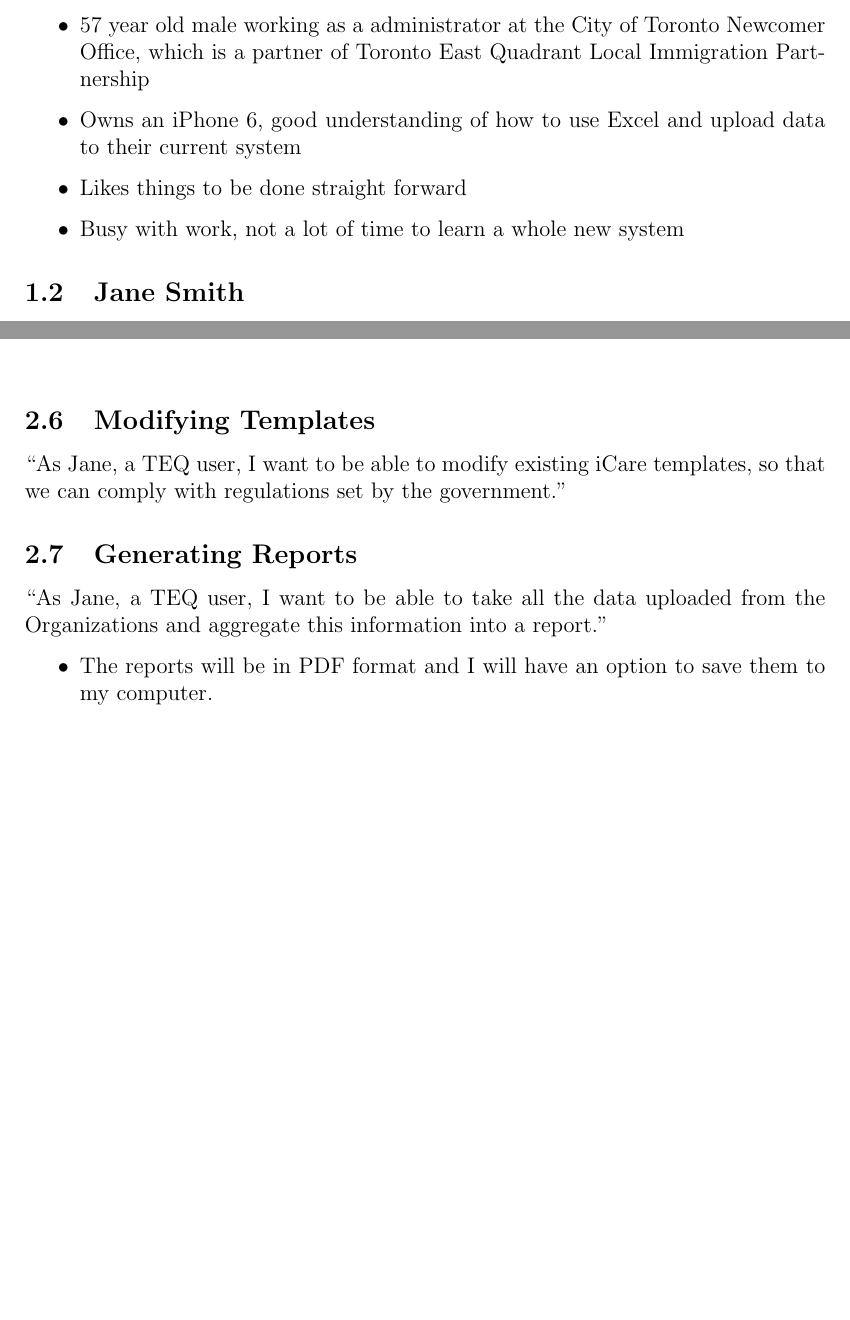
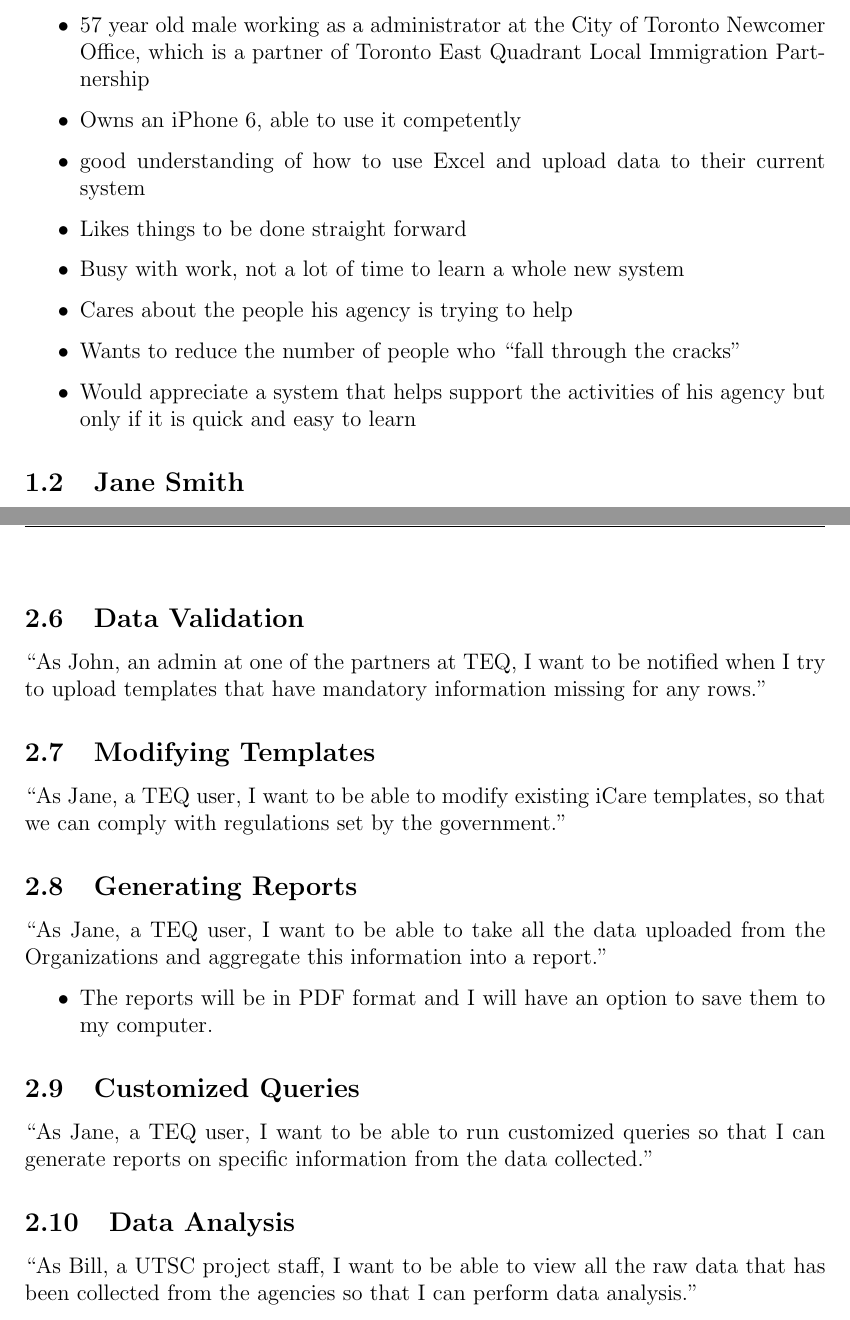
Before and after one commit to datrueonejay/ReportsWorkbench, a LaTeX document (Deliverable2/Deliverable2.tex): two parts of pages 3 and 5 of 6 before the commit and two parts of pages 3 and 6 of 7 after it, joined at a grey line, cut so that both start at the same text, the shorter picture padded with empty space. Compiled offline with pdfLaTeX.

Commit message:
updated Deliverable2 pdf based on reqs Jayden got

```diff
--- a/Deliverable2/Deliverable2.tex
+++ b/Deliverable2/Deliverable2.tex
@@ -96,9 +96,13 @@
 \subsection{John Doe}
 \begin{itemize}%
 \item 57 year old male working as a administrator at the City of Toronto Newcomer Office, which is a partner of Toronto East Quadrant Local Immigration Partnership
-\item Owns an iPhone 6, good understanding of how to use Excel and upload data to their current system
+\item Owns an iPhone 6, able to use it competently
+\item good understanding of how to use Excel and upload data to their current system
 \item Likes things to be done straight forward
 \item Busy with work, not a lot of time to learn a whole new system
+\item Cares about the people his agency is trying to help
+\item Wants to reduce the number of people who ``fall through the cracks"
+\item Would appreciate a system that helps support the activities of his agency but only if it is quick and easy to learn
  \end{itemize}
 
 \subsection{Jane Smith}
@@ -148,6 +160,9 @@
 \subsection{Selecting Templates}
 ``As John, an admin at one of the partners of TEQ,  I want to be able to specify and upload different iCare templates, so that there is data on the different services offered."
 
+\subsection{Data Validation}
+``As John, an admin at one of the partners at TEQ, I want to be notified when I try to upload templates that have mandatory information missing for any rows."
+
 \subsection{Modifying Templates}
 ``As Jane, a TEQ user,  I want to be able to modify existing iCare templates, so that we can comply with regulations set by the government."
 
@@ -157,6 +172,11 @@
 \item The reports will be in PDF format and I will have an option to save them to my computer.
 \end{itemize}
 
+\subsection{Customized Queries}
+``As Jane, a TEQ user, I want to be able to run customized queries so that I can generate reports on specific information from the data collected."
+
+\subsection{Data Analysis}
+``As Bill, a UTSC project staff, I want to be able to view all the raw data that has been collected from the agencies so that I can perform data analysis."
 
 \newpage
 \bibliographystyle{plain}
```
Also changed, not shown: Deliverable2/Deliverable2.pdf, Deliverable2/Deliverable2.tex (20 more changed lines).
